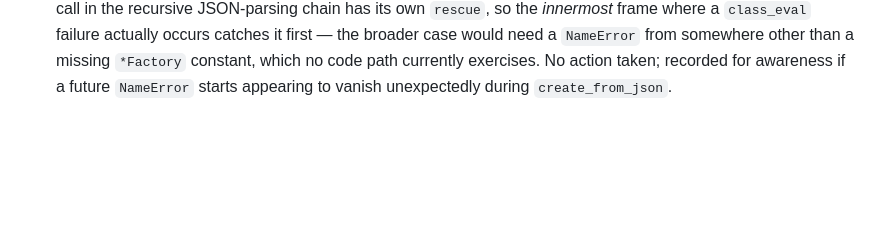
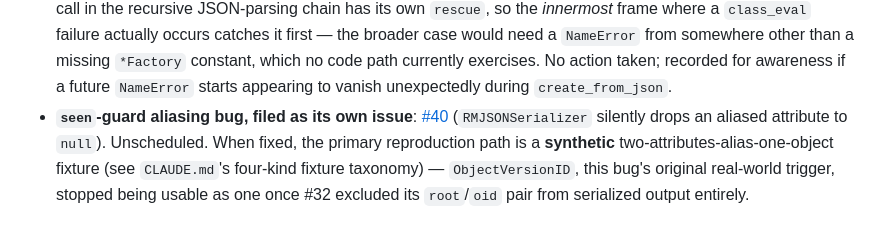
Before and after one commit to skoba/openehr-ruby, a Markdown page: docs/backlog.md, the part around the change. Drawn GitHub-style; blank space fills up the shorter version.

```diff
--- a/docs/backlog.md
+++ b/docs/backlog.md
@@ -63,3 +63,10 @@ being tracked in `openehr-rails`'s own `docs/backlog.md`, not duplicated here.
   than a missing `*Factory` constant, which no code path currently exercises. No
   action taken; recorded for awareness if a future `NameError` starts appearing to
   vanish unexpectedly during `create_from_json`.
+- **`seen`-guard aliasing bug, filed as its own issue**:
+  [#40](https://github.com/skoba/openehr-ruby/issues/40) (`RMJSONSerializer` silently
+  drops an aliased attribute to `null`). Unscheduled. When fixed, the primary
+  reproduction path is a **synthetic** two-attributes-alias-one-object fixture (see
+  `CLAUDE.md`'s four-kind fixture taxonomy) — `ObjectVersionID`, this bug's original
+  real-world trigger, stopped being usable as one once #32 excluded its `root`/`oid`
+  pair from serialized output entirely.
```
Also changed, not shown: docs/design/fix-rmjson-roundtrip-plan.md (+6 -0 lines).
